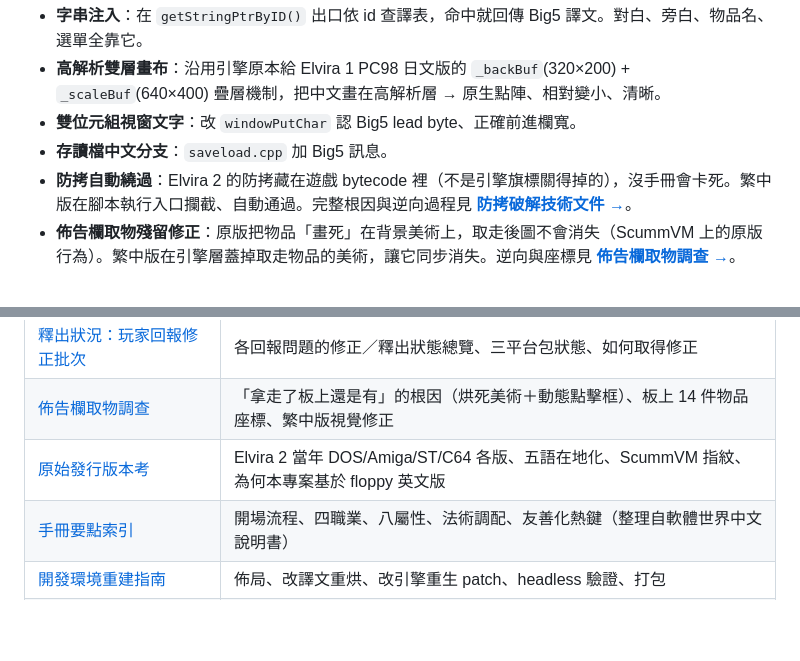
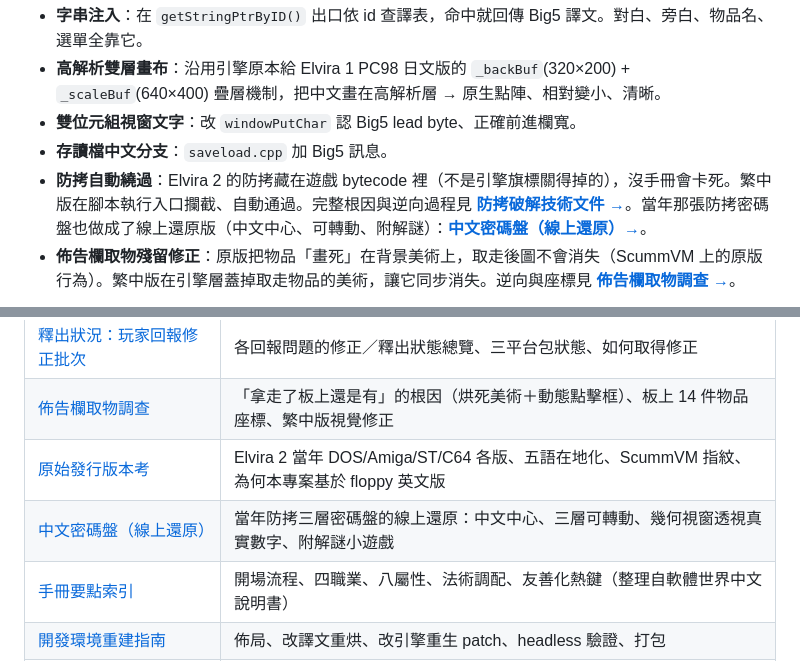
Before and after one commit to wicanr2/Elvira-2---The-Jaws-of-Cerberus-1991-cht, a Markdown page: README.md, 2 parts joined by grey strips. GitHub-like rendering; blank space fills up the shorter version.

Commit message:
新增中文密碼盤線上還原(docs/codewheel/)
當年 Elvira 2 防拷用的三層密碼盤,做成可轉動的線上還原:
- 頂層中心置換為繁中在地化標題「艾薇拉II 恐怖劇場」(忠於珍147手冊)。
- 三層(w0 圖示+密碼數字 / w1 怪物 / w2 職稱+法術)真實分盤,
  用幾何遮罩在視窗位置打透明孔 → 旋轉時透視出真實數字(零轉錄)。
- 滑鼠拖曳/按鈕轉動,附解謎小遊戲(出題→對齊怪物到圖示、職稱到怪物,
  對齊自動判定→讀法術視窗密碼)。
- 頁面說明繁中版已自動通過此防拷,純為還原懷舊,連到防拷技術文件。
- README 加密碼盤連結。PNG 調色盤化(332KB)。

Co-Authored-By: Claude Opus 4.8 (1M context) <noreply@anthropic.com>

```diff
--- a/README.md
+++ b/README.md
@@ -152,7 +152,7 @@ AGOS 引擎（Elvira 1/2、Waxworks、Simon 1/2）的文字渲染是為英文小
 - **高解析雙層畫布**：沿用引擎原本給 Elvira 1 PC98 日文版的 `_backBuf`(320×200) + `_scaleBuf`(640×400) 疊層機制，把中文畫在高解析層 → 原生點陣、相對變小、清晰。
 - **雙位元組視窗文字**：改 `windowPutChar` 認 Big5 lead byte、正確前進欄寬。
 - **存讀檔中文分支**：`saveload.cpp` 加 Big5 訊息。
-- **防拷自動繞過**：Elvira 2 的防拷藏在遊戲 bytecode 裡（不是引擎旗標關得掉的），沒手冊會卡死。繁中版在腳本執行入口攔截、自動通過。完整根因與逆向過程見 **[防拷破解技術文件 →](docs/COPY_PROTECTION_FIX.md)**。
+- **防拷自動繞過**：Elvira 2 的防拷藏在遊戲 bytecode 裡（不是引擎旗標關得掉的），沒手冊會卡死。繁中版在腳本執行入口攔截、自動通過。完整根因與逆向過程見 **[防拷破解技術文件 →](docs/COPY_PROTECTION_FIX.md)**。當年那張防拷密碼盤也做成了線上還原版（中文中心、可轉動、附解謎）：**[中文密碼盤（線上還原）→](docs/codewheel/index.html)**。
 - **佈告欄取物殘留修正**：原版把物品「畫死」在背景美術上，取走後圖不會消失（ScummVM 上的原版行為）。繁中版在引擎層蓋掉取走物品的美術，讓它同步消失。逆向與座標見 **[佈告欄取物調查 →](docs/NOTICE_BOARD_MECHANIC.md)**。
 
 <p align="center">
@@ -173,6 +173,7 @@ AGOS 引擎（Elvira 1/2、Waxworks、Simon 1/2）的文字渲染是為英文小
 | [釋出狀況：玩家回報修正批次](docs/RELEASE_STATUS.md) | 各回報問題的修正／釋出狀態總覽、三平台包狀態、如何取得修正 |
 | [佈告欄取物調查](docs/NOTICE_BOARD_MECHANIC.md) | 「拿走了板上還是有」的根因（烘死美術＋動態點擊框）、板上 14 件物品座標、繁中版視覺修正 |
 | [原始發行版本考](docs/ELVIRA2_RELEASES.md) | Elvira 2 當年 DOS/Amiga/ST/C64 各版、五語在地化、ScummVM 指紋、為何本專案基於 floppy 英文版 |
+| [中文密碼盤（線上還原）](docs/codewheel/index.html) | 當年防拷三層密碼盤的線上還原：中文中心、三層可轉動、幾何視窗透視真實數字、附解謎小遊戲 |
 | [手冊要點索引](docs/MANUAL.md) | 開場流程、四職業、八屬性、法術調配、友善化熱鍵（整理自軟體世界中文說明書）|
 | [開發環境重建指南](docs/DEV_SETUP.md) | 佈局、改譯文重烘、改引擎重生 patch、headless 驗證、打包 |
 | [背景研究資料](docs/elvira2_research.md) | 劇情、人物、系統、當年評價（含來源）|
```
Also changed, not shown: docs/codewheel/w0.png (added), docs/codewheel/w1.png (added), docs/codewheel/w2.png (added), 1 other file.
